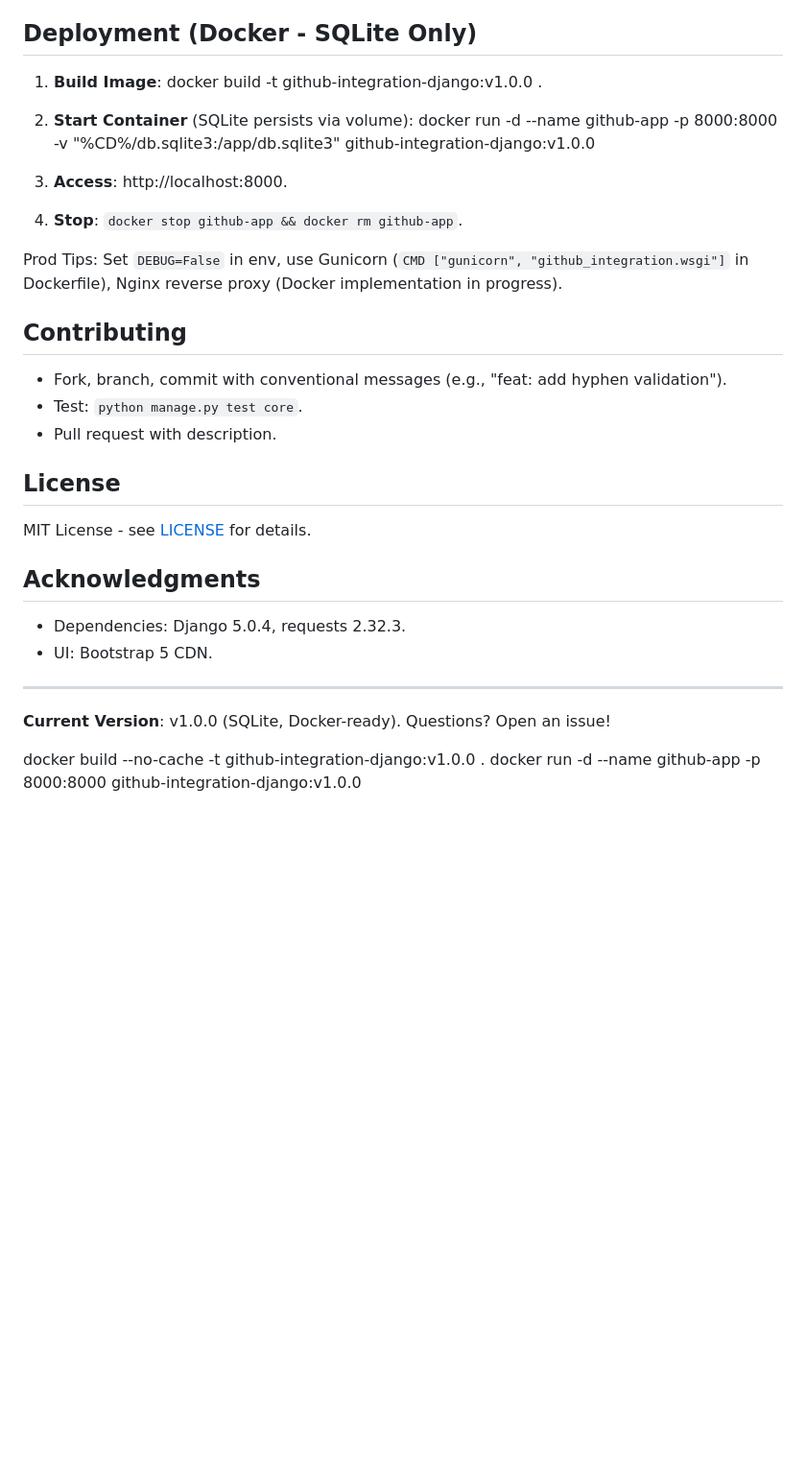
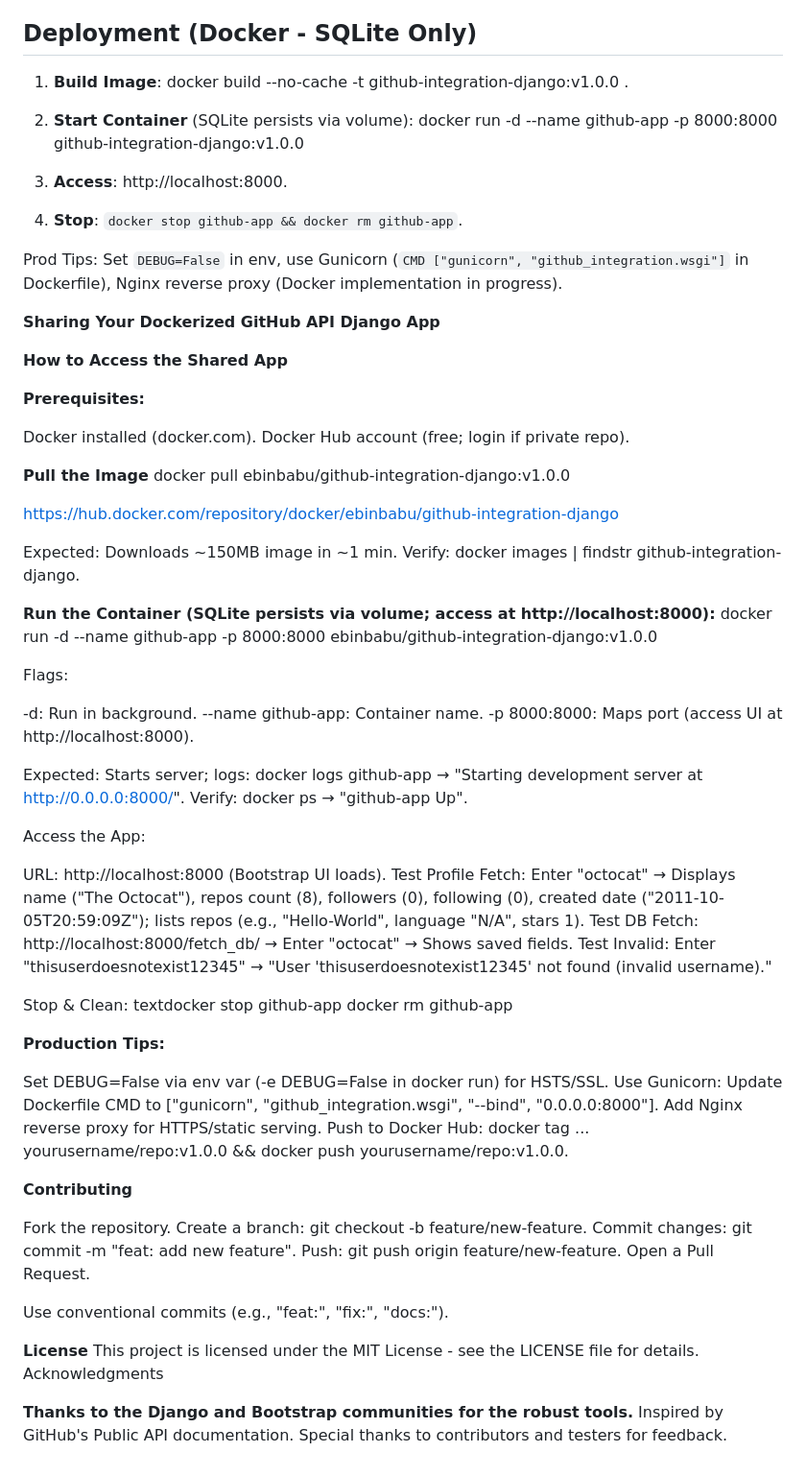
Before and after one commit to Eb1n-Babu/github_integration, a Markdown page: README.md, the part around one of its changes. Shown at 96% size. Drawn GitHub-style; blank space fills up the shorter version.

```diff
--- a/README.md
+++ b/README.md
@@ -65,10 +67,10 @@ python manage.py test core
 
 ## Deployment (Docker - SQLite Only)
 1. **Build Image**:
-docker build -t github-integration-django:v1.0.0 .
+docker build --no-cache -t github-integration-django:v1.0.0 .
 
 2. **Start Container** (SQLite persists via volume):
-docker run -d --name github-app -p 8000:8000 -v "%CD%/db.sqlite3:/app/db.sqlite3" github-integration-django:v1.0.0
+docker run -d --name github-app -p 8000:8000 github-integration-django:v1.0.0
 
 
 3. **Access**: http://localhost:8000.
@@ -76,21 +78,72 @@ docker run -d --name github-app -p 8000:8000 -v "%CD%/db.sqlite3:/app/db.sqlite3
 
 Prod Tips: Set `DEBUG=False` in env, use Gunicorn (`CMD ["gunicorn", "github_integration.wsgi"]` in Dockerfile), Nginx reverse proxy (Docker implementation in progress).
 
-## Contributing
-- Fork, branch, commit with conventional messages (e.g., "feat: add hyphen validation").
-- Test: `python manage.py test core`.
-- Pull request with description.
+**Sharing Your Dockerized GitHub API Django App**
 
-## License
-MIT License - see [LICENSE](LICENSE) for details.
+**How to Access the Shared App**
 
-## Acknowledgments
-- Dependencies: Django 5.0.4, requests 2.32.3.
-- UI: Bootstrap 5 CDN.
+**Prerequisites:**
 
----
+Docker installed (docker.com).
+Docker Hub account (free; login if private repo).
 
-**Current Version**: v1.0.0 (SQLite, Docker-ready). Questions? Open an issue!
 
-docker build --no-cache -t github-integration-django:v1.0.0 .
-docker run -d --name github-app -p 8000:8000 github-integration-django:v1.0.0
+**Pull the Image**
+docker pull ebinbabu/github-integration-django:v1.0.0
+
+https://hub.docker.com/repository/docker/ebinbabu/github-integration-django
+
+Expected: Downloads ~150MB image in ~1 min.
+Verify: docker images | findstr github-integration-django.
+
+
+**Run the Container (SQLite persists via volume; access at http://localhost:8000):**
+docker run -d --name github-app -p 8000:8000  ebinbabu/github-integration-django:v1.0.0
+
+Flags:
+
+-d: Run in background.
+--name github-app: Container name.
+-p 8000:8000: Maps port (access UI at http://localhost:8000).
+
+
+Expected: Starts server; logs: docker logs github-app → "Starting development server at http://0.0.0.0:8000/".
+Verify: docker ps → "github-app Up".
+
+
+Access the App:
+
+URL: http://localhost:8000 (Bootstrap UI loads).
+Test Profile Fetch: Enter "octocat" → Displays name ("The Octocat"), repos count (8), followers (0), following (0), created date ("2011-10-05T20:59:09Z"); lists repos (e.g., "Hello-World", language "N/A", stars 1).
+Test DB Fetch: http://localhost:8000/fetch_db/ → Enter "octocat" → Shows saved fields.
+Test Invalid: Enter "thisuserdoesnotexist12345" → "User 'thisuserdoesnotexist12345' not found (invalid username)."
+
+
+Stop & Clean:
+textdocker stop github-app
+docker rm github-app
+
+**Production Tips:**
+
+Set DEBUG=False via env var (-e DEBUG=False in docker run) for HSTS/SSL.
+Use Gunicorn: Update Dockerfile CMD to ["gunicorn", "github_integration.wsgi", "--bind", "0.0.0.0:8000"].
+Add Nginx reverse proxy for HTTPS/static serving.
+Push to Docker Hub: docker tag ... yourusername/repo:v1.0.0 && docker push yourusername/repo:v1.0.0.
+
+**Contributing**
+
+Fork the repository.
+Create a branch: git checkout -b feature/new-feature.
+Commit changes: git commit -m "feat: add new feature".
+Push: git push origin feature/new-feature.
+Open a Pull Request.
+
+Use conventional commits (e.g., "feat:", "fix:", "docs:").
+
+**License**
+This project is licensed under the MIT License - see the LICENSE file for details.
+Acknowledgments
+
+**Thanks to the Django and Bootstrap communities for the robust tools.**
+Inspired by GitHub's Public API documentation.
+Special thanks to contributors and testers for feedback.
```
Also changed, not shown: other parts of README.md (+4 -2 lines).
